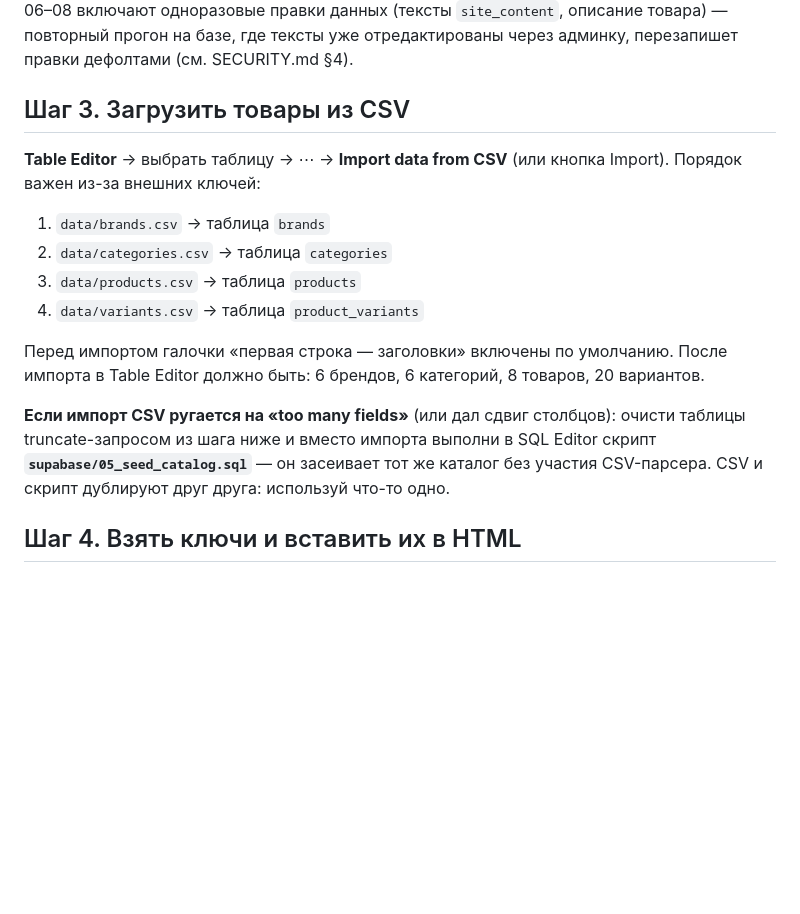
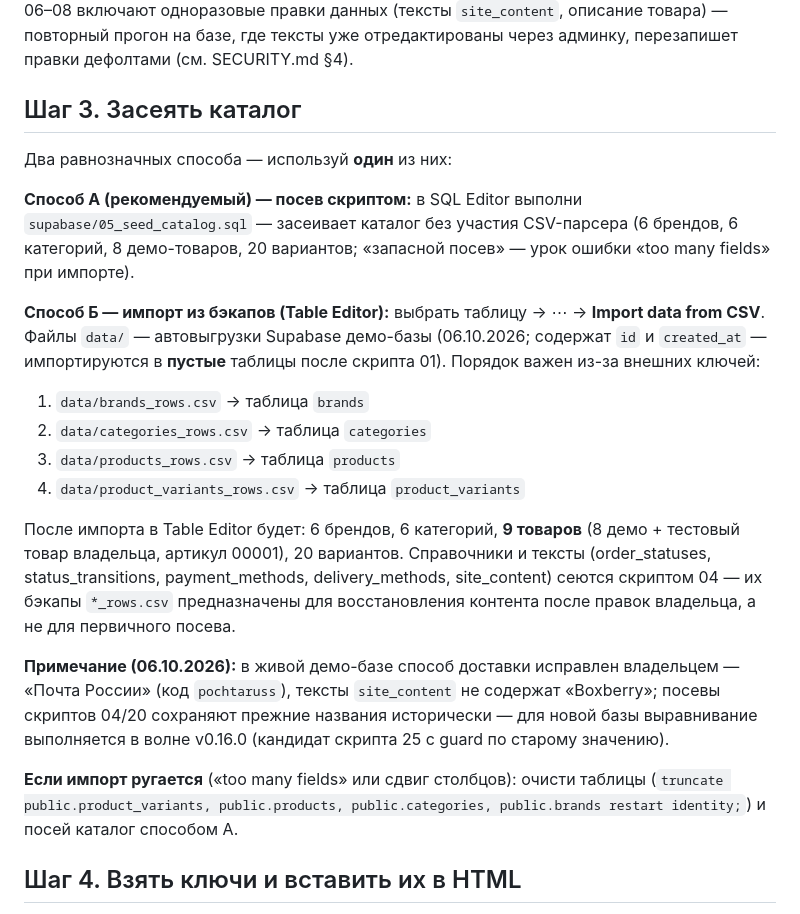
Before and after one commit to paprekolyx/Sisku, a Markdown page: docs/setup/setup-supabase.md, the part around the change. Drawn GitHub-style; blank space fills up the shorter version.

Commit message:
0.15.0-docs

```diff
--- a/docs/setup/setup-supabase.md
+++ b/docs/setup/setup-supabase.md
@@ -43,25 +43,41 @@ PostgreSQL со своими таблицами, ключами и RLS: учеб
 `site_content`, описание товара) — повторный прогон на базе, где тексты уже
 отредактированы через админку, перезапишет правки дефолтами (см. SECURITY.md §4).
 
-## Шаг 3. Загрузить товары из CSV
+## Шаг 3. Засеять каталог
 
-**Table Editor** → выбрать таблицу → ⋯ → **Import data from CSV** (или кнопка
-Import). Порядок важен из-за внешних ключей:
+Два равнозначных способа — используй **один** из них:
 
-1. `data/brands.csv` → таблица `brands`
-2. `data/categories.csv` → таблица `categories`
-3. `data/products.csv` → таблица `products`
-4. `data/variants.csv` → таблица `product_variants`
+**Способ А (рекомендуемый) — посев скриптом:** в SQL Editor выполни
+`supabase/05_seed_catalog.sql` — засеивает каталог без участия CSV-парсера
+(6 брендов, 6 категорий, 8 демо-товаров, 20 вариантов; «запасной посев» —
+урок ошибки «too many fields» при импорте).
 
-Перед импортом галочки «первая строка — заголовки» включены по умолчанию.
-После импорта в Table Editor должно быть: 6 брендов, 6 категорий, 8 товаров,
-20 вариантов.
+**Способ Б — импорт из бэкапов (Table Editor):** выбрать таблицу → ⋯ →
+**Import data from CSV**. Файлы `data/` — автовыгрузки Supabase демо-базы
+(06.10.2026; содержат `id` и `created_at` — импортируются в **пустые** таблицы
+после скрипта 01). Порядок важен из-за внешних ключей:
 
-**Если импорт CSV ругается на «too many fields»** (или дал сдвиг столбцов):
-очисти таблицы truncate-запросом из шага ниже и вместо импорта выполни
-в SQL Editor скрипт **`supabase/05_seed_catalog.sql`** — он засеивает тот же
-каталог без участия CSV-парсера. CSV и скрипт дублируют друг друга: используй
-что-то одно.
+1. `data/brands_rows.csv` → таблица `brands`
+2. `data/categories_rows.csv` → таблица `categories`
+3. `data/products_rows.csv` → таблица `products`
+4. `data/product_variants_rows.csv` → таблица `product_variants`
+
+После импорта в Table Editor будет: 6 брендов, 6 категорий, **9 товаров**
+(8 демо + тестовый товар владельца, артикул 00001), 20 вариантов.
+Справочники и тексты (order_statuses, status_transitions, payment_methods,
+delivery_methods, site_content) сеются скриптом 04 — их бэкапы `*_rows.csv`
+предназначены для восстановления контента после правок владельца, а не для
+первичного посева.
+
+**Примечание (06.10.2026):** в живой демо-базе способ доставки исправлен
+владельцем — «Почта России» (код `pochtaruss`), тексты `site_content` не
+содержат «Boxberry»; посевы скриптов 04/20 сохраняют прежние названия
+исторически — для новой базы выравнивание выполняется в волне v0.16.0
+(кандидат скрипта 25 с guard по старому значению).
+
+**Если импорт ругается** («too many fields» или сдвиг столбцов): очисти таблицы
+(`truncate public.product_variants, public.products, public.categories,
+public.brands restart identity;`) и посей каталог способом А.
 
 ## Шаг 4. Взять ключи и вставить их в HTML
 
```
